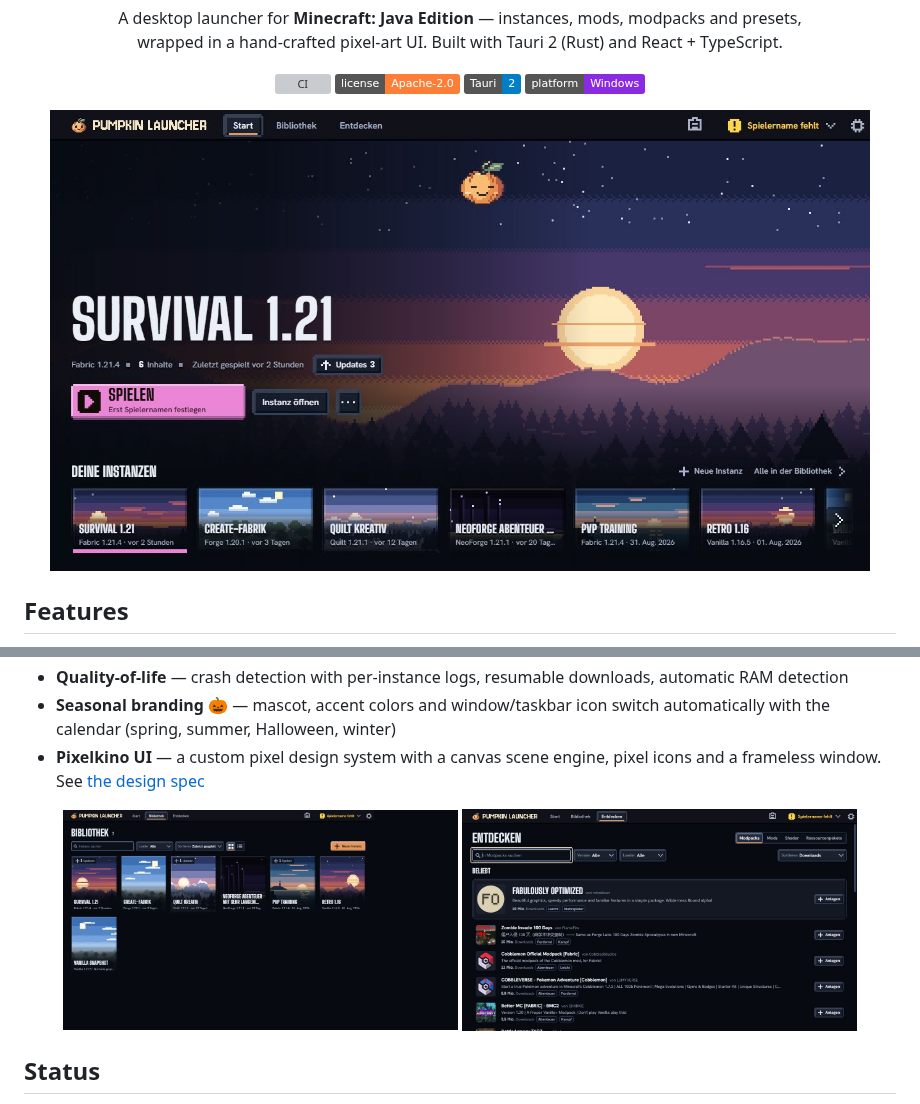
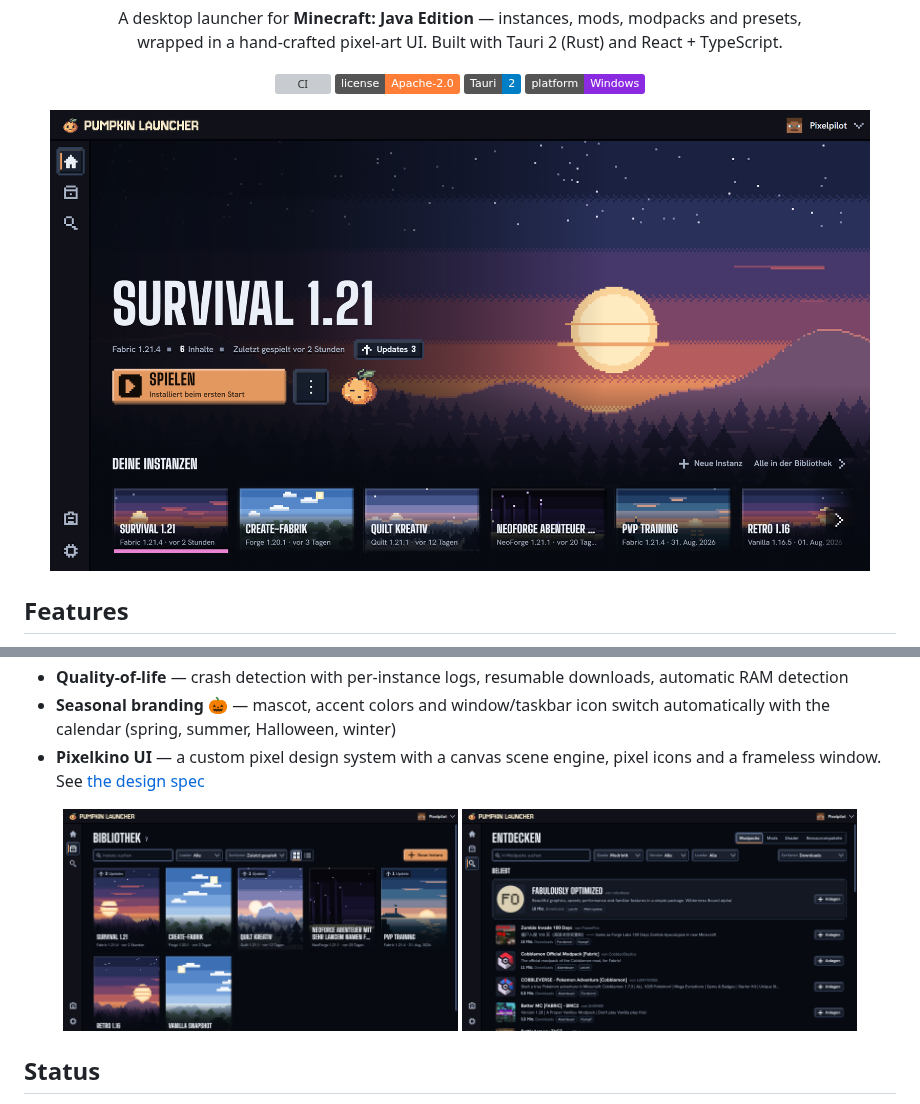
Before and after one commit to jonax1337/pumpkin-launcher, a Markdown page: README.md, 2 parts joined by grey strips. Drawn GitHub-style; pictures changed too: website/assets/launcher-discover.png (added), website/assets/launcher-home.png, website/assets/launcher-library.png; badges without logos; grey boxes are pictures that could not be loaded.

```diff
--- a/README.md
+++ b/README.md
@@ -36,7 +36,7 @@
 
 <p align="center">
   <img src="website/assets/launcher-library.png" width="395" alt="Library view">
-  <img src="website/assets/launcher-mods.png" width="395" alt="Mod catalog view">
+  <img src="website/assets/launcher-discover.png" width="395" alt="Discover view with mods and modpacks">
 </p>
 
 ## Status
```
Also changed, not shown: website/README.md (+6 -6 lines), website/assets/launcher-instance.png (added), 4 other files.
